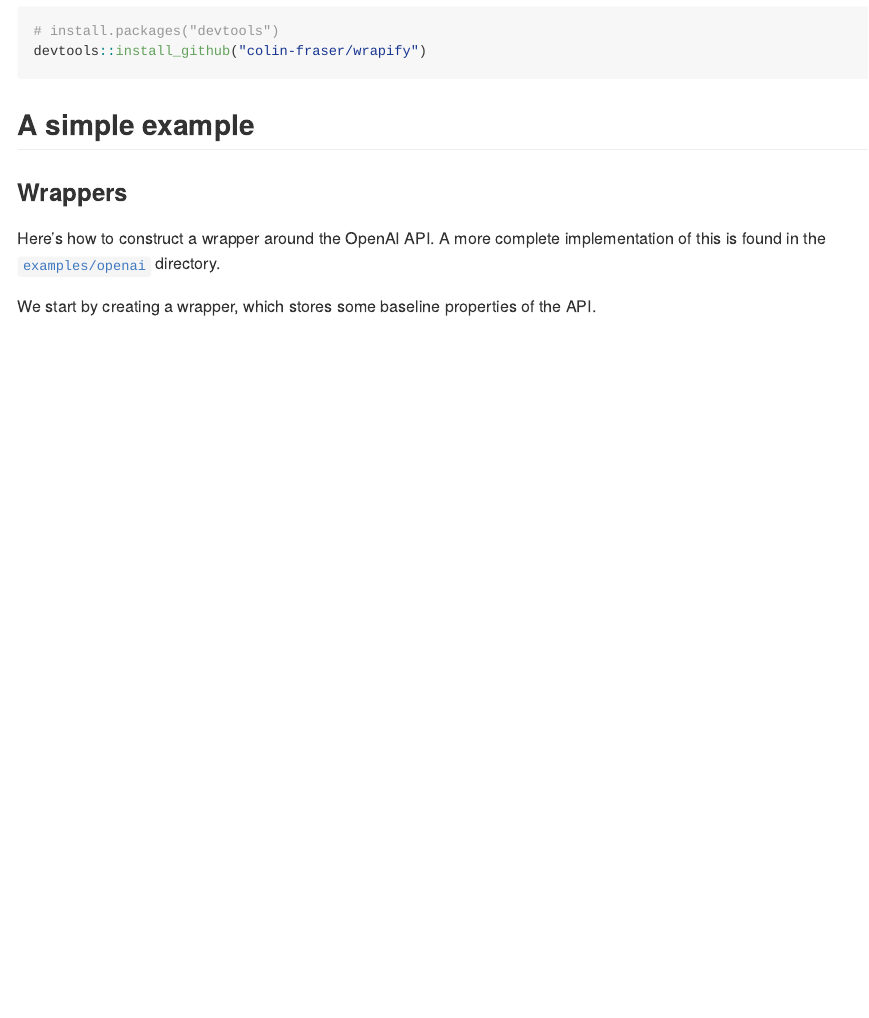
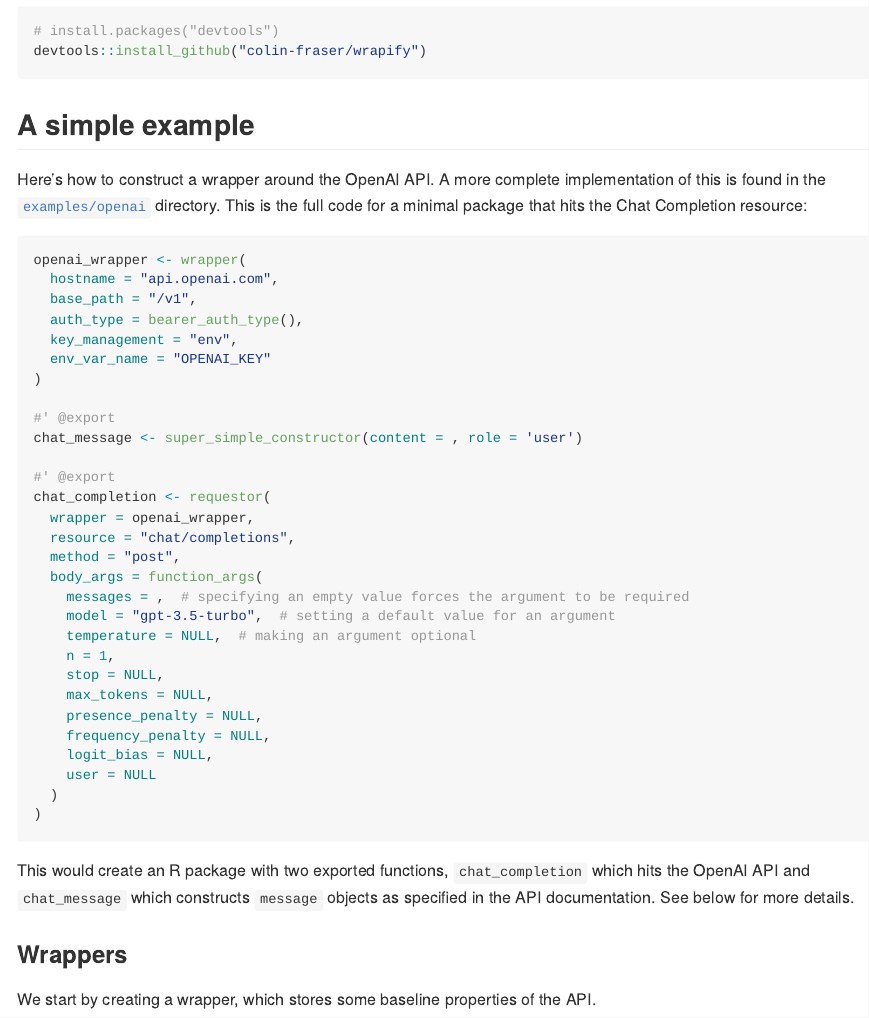
Before and after one commit to colin-fraser/wrapify, an R Markdown document (README.Rmd): the page in a window 1100 px wide, from 290 px down. The pictures show the output file README.md that the author committed with the source, drawn offline in the style of GitHub; long lines of code are wrapped.

Commit message:
readme update

````diff
--- a/README.Rmd
+++ b/README.Rmd
@@ -31,9 +31,43 @@ devtools::install_github("colin-fraser/wrapify")
 
 ## A simple example
 
+Here's how to construct a wrapper around the OpenAI API. A more complete implementation of this is found in the [`examples/openai`](examples/openai) directory. This is the full code for a minimal package that hits the Chat Completion resource:
+
+```{r eval=FALSE}
+openai_wrapper <- wrapper(
+  hostname = "api.openai.com",
+  base_path = "/v1",
+  auth_type = bearer_auth_type(),
+  key_management = "env",
+  env_var_name = "OPENAI_KEY"
+)
+
+#' @export
+chat_message <- super_simple_constructor(content = , role = 'user')
+
+#' @export
+chat_completion <- requestor(
+  wrapper = openai_wrapper,
+  resource = "chat/completions",
+  method = "post",
+  body_args = function_args(
+    messages = ,  # specifying an empty value forces the argument to be required
+    model = "gpt-3.5-turbo",  # setting a default value for an argument
+    temperature = NULL,  # making an argument optional
+    n = 1,
+    stop = NULL,
+    max_tokens = NULL,
+    presence_penalty = NULL,
+    frequency_penalty = NULL,
+    logit_bias = NULL,
+    user = NULL
+  )
+)
+```
+
+This would create an R package with two exported functions, `chat_completion` which hits the OpenAI API and `chat_message` which constructs `message` objects as specified in the API documentation. See below for more details.
+
 ### Wrappers
-
-Here's how to construct a wrapper around the OpenAI API. A more complete implementation of this is found in the [`examples/openai`](examples/openai) directory.
 
 We start by creating a wrapper, which stores some baseline properties of the API.
 
````
Also changed, not shown: README.md.
